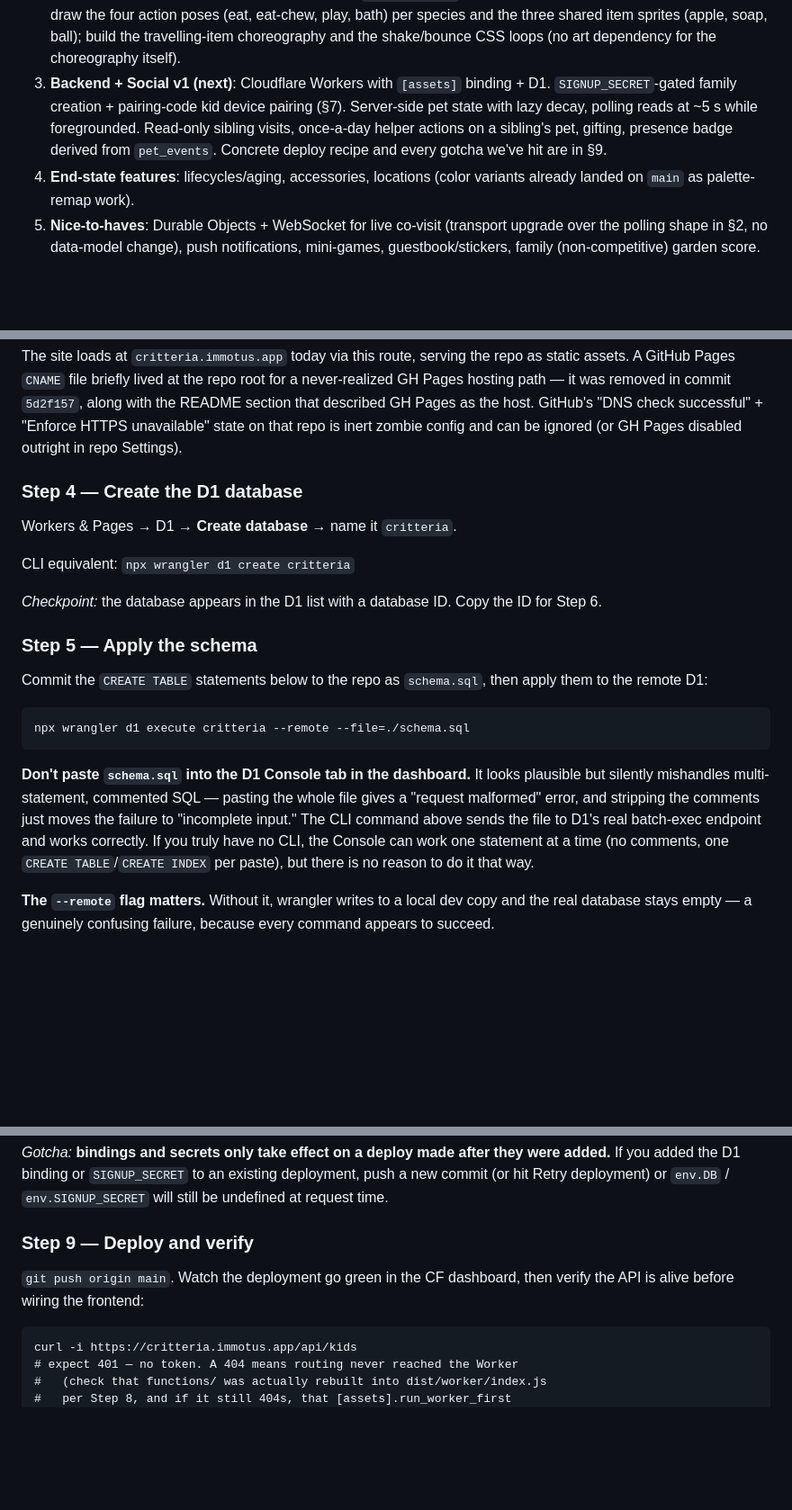
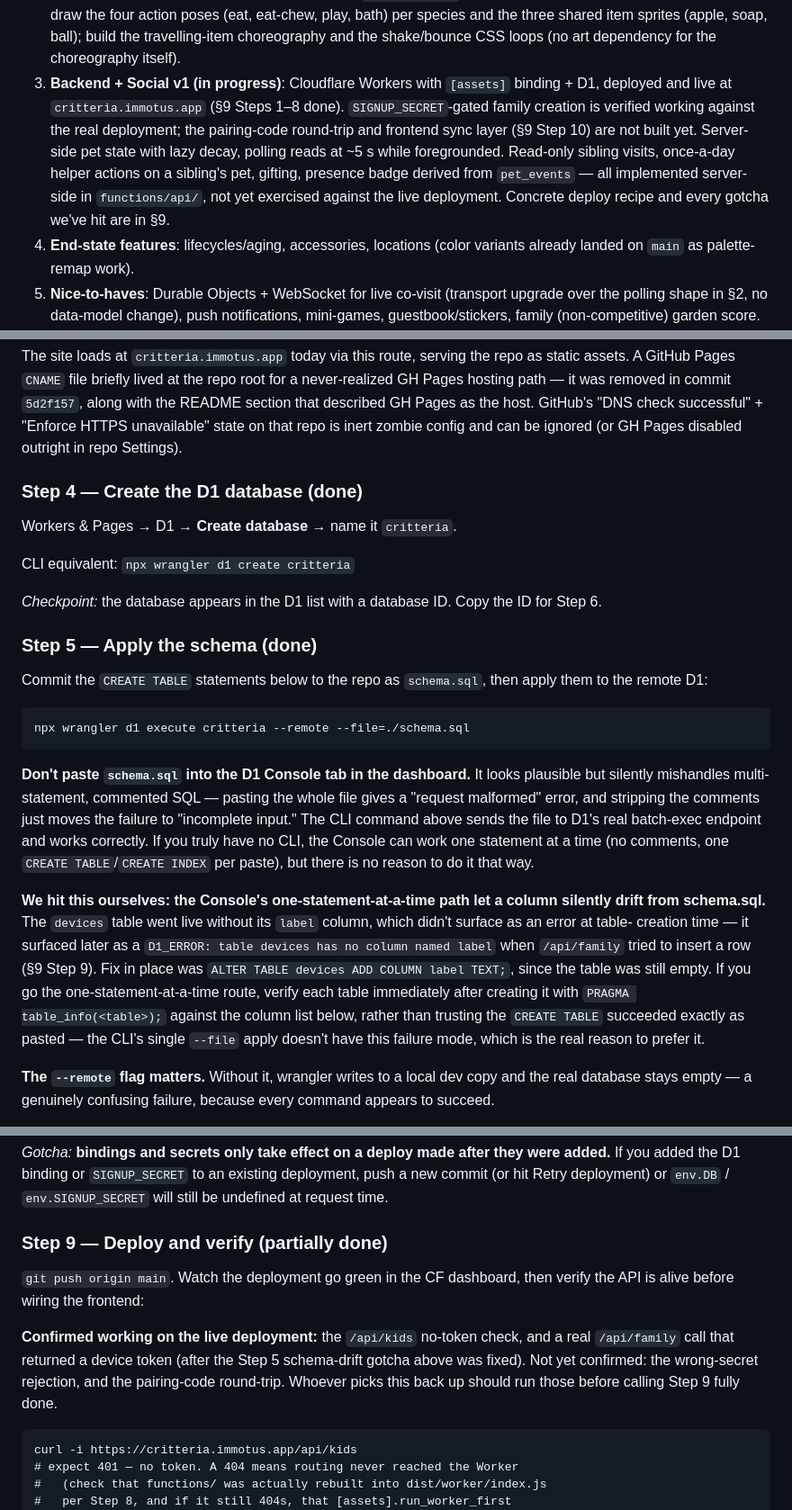
Before and after one commit to NoliCommoveri/Critteria, a Markdown page: SPEC.md, 3 parts joined by grey strips. Shown at 90% size. GitHub-like rendering; blank space fills up the shorter version.

Commit message:
Update SPEC.md §8/§9 with live-deployment status and a schema gotcha
Marks §9 Steps 4-8 done and Step 9 partially done, matching what's
actually been verified against critteria.immotus.app (family creation
returns a token; wrong-secret rejection and pairing round-trip still
unconfirmed). Also documents a real gotcha hit while applying the
schema by hand in the D1 Console: the devices table went live missing
its label column, which only surfaced later as a D1_ERROR on
/api/family. Fixed with an ALTER TABLE; noted here so the next person
verifies each table's columns immediately if they use the Console's
one-statement-at-a-time path instead of the CLI's single-file apply.

````diff
--- a/SPEC.md
+++ b/SPEC.md
@@ -736,13 +736,17 @@ enforces the once-a-day rate limit via `helper_action_usage`
    play, bath) per species and the three shared item sprites (apple, soap,
    ball); build the travelling-item choreography and the shake/bounce CSS
    loops (no art dependency for the choreography itself).
-3. **Backend + Social v1 (next)**: Cloudflare Workers with `[assets]`
-   binding + D1. `SIGNUP_SECRET`-gated family creation + pairing-code kid
-   device pairing (§7). Server-side pet state with lazy decay, polling
-   reads at ~5 s while foregrounded. Read-only sibling visits, once-a-day
-   helper actions on a sibling's pet, gifting, presence badge derived
-   from `pet_events`. Concrete deploy recipe and every gotcha we've hit
-   are in §9.
+3. **Backend + Social v1 (in progress)**: Cloudflare Workers with
+   `[assets]` binding + D1, deployed and live at `critteria.immotus.app`
+   (§9 Steps 1–8 done). `SIGNUP_SECRET`-gated family creation is verified
+   working against the real deployment; the pairing-code round-trip and
+   frontend sync layer (§9 Step 10) are not built yet. Server-side pet
+   state with lazy decay, polling reads at ~5 s while foregrounded.
+   Read-only sibling visits, once-a-day helper actions on a sibling's
+   pet, gifting, presence badge derived from `pet_events` — all
+   implemented server-side in `functions/api/`, not yet exercised
+   against the live deployment. Concrete deploy recipe and every gotcha
+   we've hit are in §9.
 4. **End-state features**: lifecycles/aging, accessories, locations
    (color variants already landed on `main` as palette-remap work).
 5. **Nice-to-haves**: Durable Objects + WebSocket for live co-visit
@@ -843,7 +847,7 @@ described GH Pages as the host. GitHub's "DNS check successful" +
 "Enforce HTTPS unavailable" state on that repo is inert zombie config
 and can be ignored (or GH Pages disabled outright in repo Settings).
 
-### Step 4 — Create the D1 database
+### Step 4 — Create the D1 database (done)
 
 Workers & Pages → D1 → **Create database** → name it `critteria`.
 
@@ -852,7 +856,7 @@ CLI equivalent: `npx wrangler d1 create critteria`
 *Checkpoint:* the database appears in the D1 list with a database ID.
 Copy the ID for Step 6.
 
-### Step 5 — Apply the schema
+### Step 5 — Apply the schema (done)
 
 Commit the `CREATE TABLE` statements below to the repo as `schema.sql`,
 then apply them to the remote D1:
@@ -869,6 +873,19 @@ command above sends the file to D1's real batch-exec endpoint and works
 correctly. If you truly have no CLI, the Console can work one statement
 at a time (no comments, one `CREATE TABLE`/`CREATE INDEX` per paste),
 but there is no reason to do it that way.
+
+**We hit this ourselves: the Console's one-statement-at-a-time path let a
+column silently drift from schema.sql.** The `devices` table went live
+without its `label` column, which didn't surface as an error at table-
+creation time — it surfaced later as a `D1_ERROR: table devices has no
+column named label` when `/api/family` tried to insert a row (§9 Step 9).
+Fix in place was `ALTER TABLE devices ADD COLUMN label TEXT;`, since the
+table was still empty. If you go the one-statement-at-a-time route, verify
+each table immediately after creating it with
+`PRAGMA table_info(<table>);` against the column list below, rather than
+trusting the `CREATE TABLE` succeeded exactly as pasted — the CLI's
+single `--file` apply doesn't have this failure mode, which is the real
+reason to prefer it.
 
 **The `--remote` flag matters.** Without it, wrangler writes to a local
 dev copy and the real database stays empty — a genuinely confusing
@@ -1134,10 +1151,16 @@ to an existing deployment, push a new commit (or hit Retry deployment)
 or `env.DB` / `env.SIGNUP_SECRET` will still be undefined at request
 time.
 
-### Step 9 — Deploy and verify
+### Step 9 — Deploy and verify (partially done)
 
 `git push origin main`. Watch the deployment go green in the CF
 dashboard, then verify the API is alive before wiring the frontend:
+
+**Confirmed working on the live deployment:** the `/api/kids` no-token
+check, and a real `/api/family` call that returned a device token (after
+the Step 5 schema-drift gotcha above was fixed). Not yet confirmed: the
+wrong-secret rejection, and the pairing-code round-trip. Whoever picks
+this back up should run those before calling Step 9 fully done.
 
 ```
 curl -i https://critteria.immotus.app/api/kids
````
Also changed, not shown: other parts of SPEC.md (+3 -3 lines).
